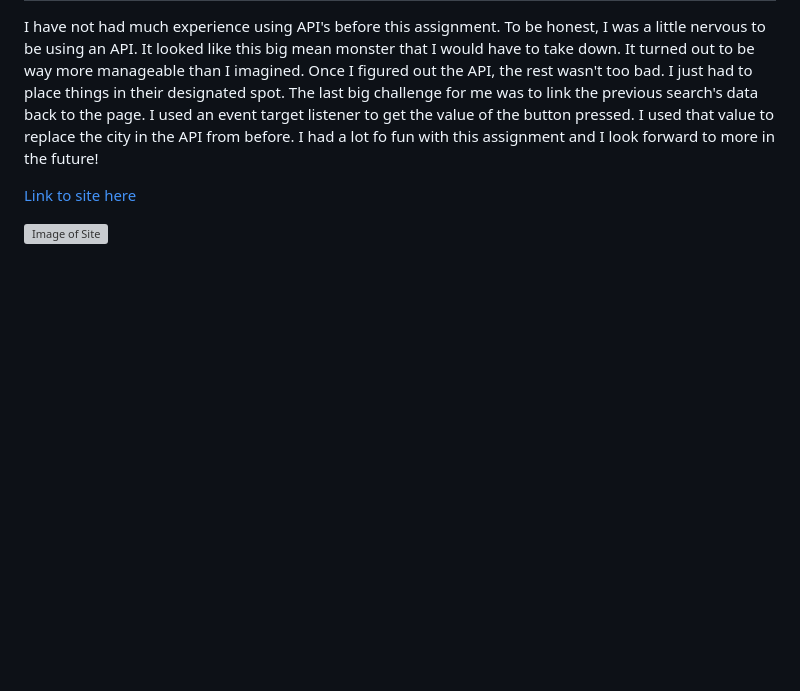
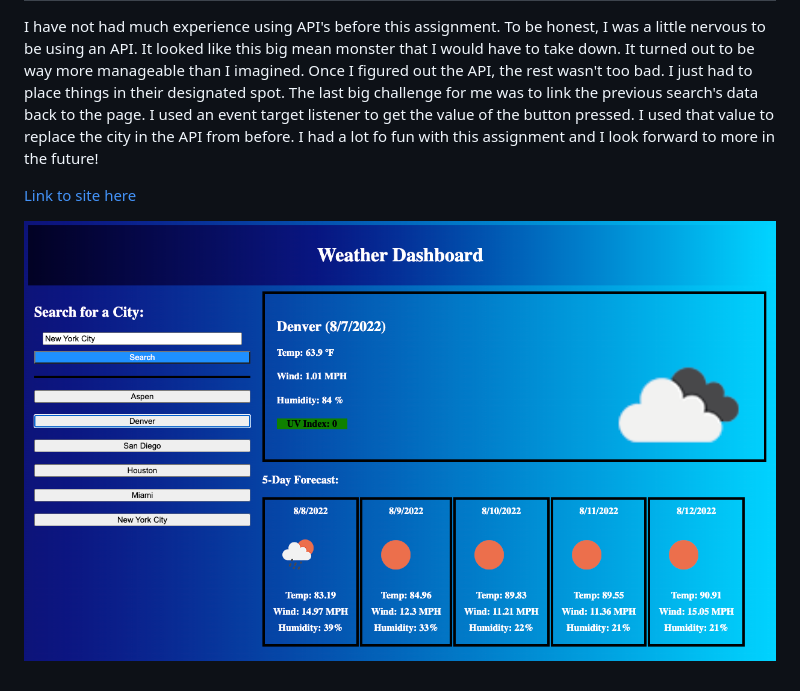
Before and after one commit to Priddle88/Weather-Dashboard, a Markdown page: README.md, the part around the change. Drawn GitHub-style; pictures changed too: images/Screen Shot 2022-08-07 at 11.49.01 PM.png (added); blank space fills up the shorter version; grey boxes are pictures that could not be loaded.

Commit message:
added new image of site

```diff
--- a/README.md
+++ b/README.md
@@ -16,4 +16,4 @@ I have not had much experience using API's before this assignment. To be honest,
 
 [Link to site here](https://priddle88.github.io/Weather-Dashboard/)
 
-![Image of Site](./images/Screen%20Shot%202022-08-07%20at%2011.31.41%20PM.png)
+![Image of Site](./images/Screen%20Shot%202022-08-07%20at%2011.49.01%20PM.png)
```
Also changed, not shown: 1 other file.
